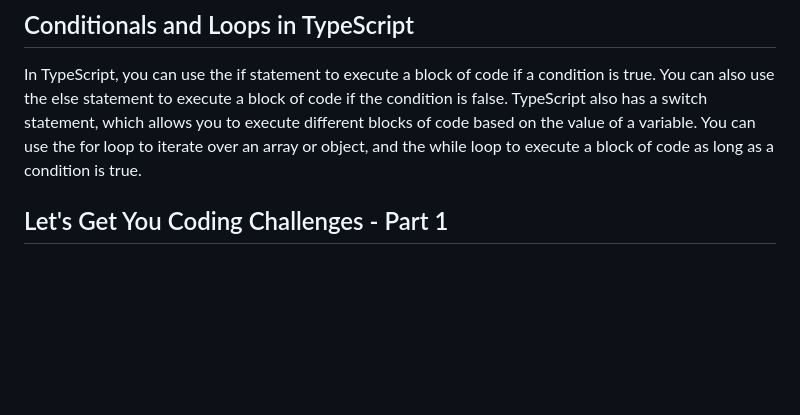
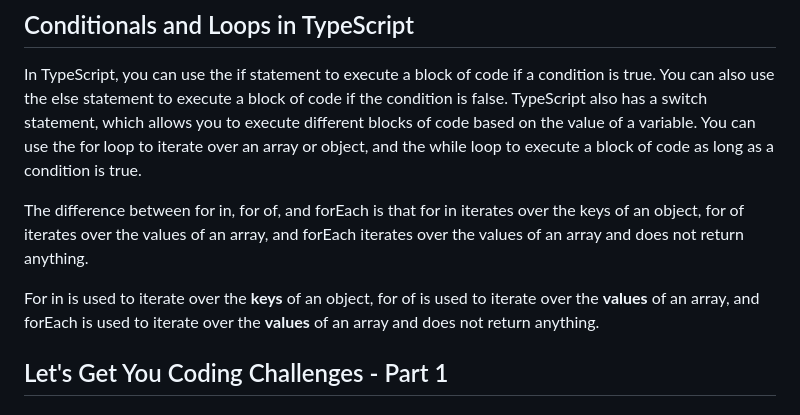
Before and after one commit to gezielcarvalho/ts-masterclass, a Markdown page: README.md, the part around the change. Rendered like a GitHub page; blank space fills up the shorter version.

```diff
--- a/README.md
+++ b/README.md
@@ -75,6 +75,10 @@ TypeScript is a statically typed language, which means that you can specify the
 
 In TypeScript, you can use the if statement to execute a block of code if a condition is true. You can also use the else statement to execute a block of code if the condition is false. TypeScript also has a switch statement, which allows you to execute different blocks of code based on the value of a variable. You can use the for loop to iterate over an array or object, and the while loop to execute a block of code as long as a condition is true.
 
+The difference between for in, for of, and forEach is that for in iterates over the keys of an object, for of iterates over the values of an array, and forEach iterates over the values of an array and does not return anything.
+
+For in is used to iterate over the **keys** of an object, for of is used to iterate over the **values** of an array, and forEach is used to iterate over the **values** of an array and does not return anything.
+
 ## Let's Get You Coding Challenges - Part 1
 
 ## Functions in TypeScript
```
